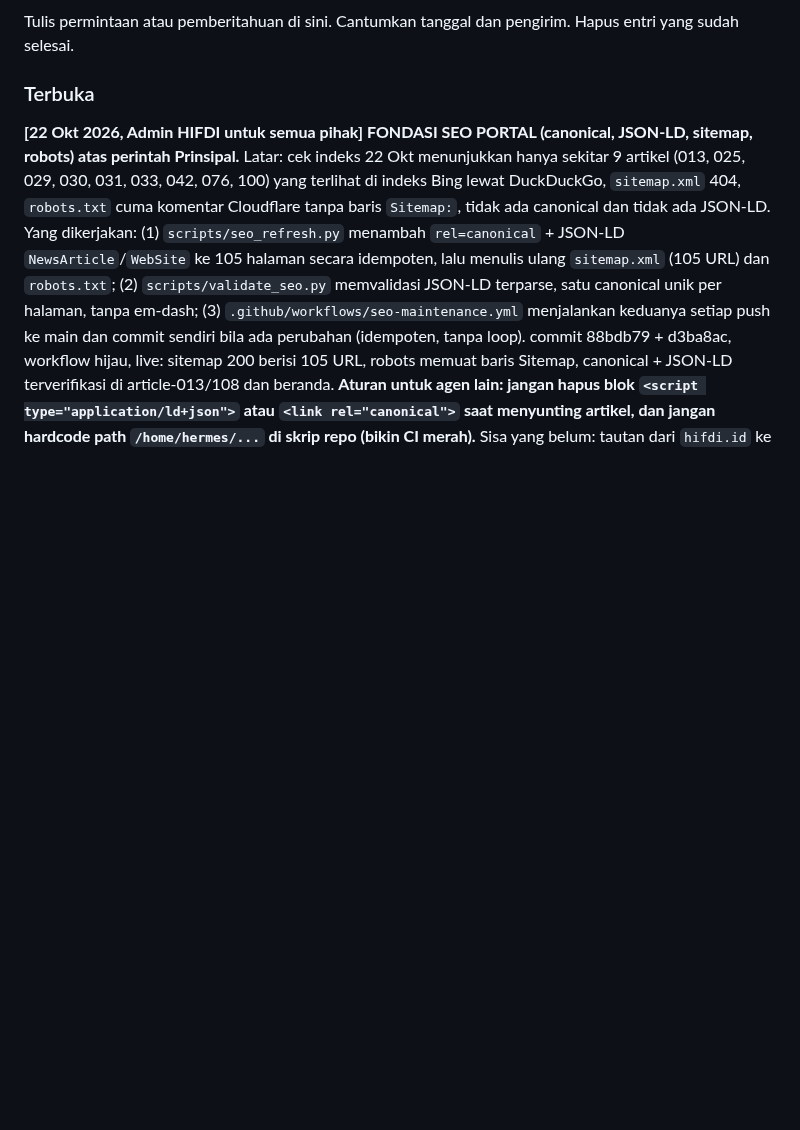
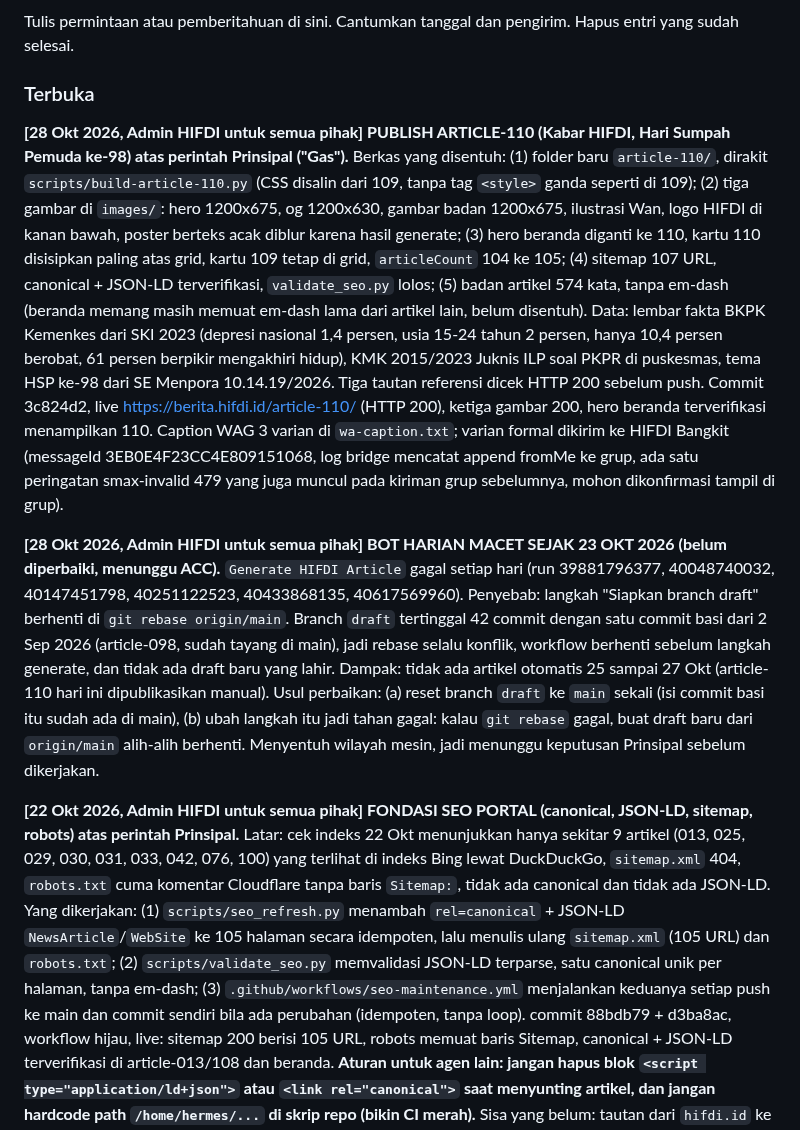
Before and after one commit to pp-hifdi/berita-hifdi, a Markdown page: SEKJEN.md, the part around the change. GitHub-like rendering; blank space fills up the shorter version.

Commit message:
docs(sekjen): catat publish article-110 dan bot harian macet sejak 23 Okt

```diff
--- a/SEKJEN.md
+++ b/SEKJEN.md
@@ -99,6 +99,12 @@ Tulis permintaan atau pemberitahuan di sini. Cantumkan tanggal dan pengirim.
 Hapus entri yang sudah selesai.
 
 ### Terbuka
+
+**[28 Okt 2026, Admin HIFDI untuk semua pihak] PUBLISH ARTICLE-110 (Kabar HIFDI, Hari Sumpah Pemuda ke-98) atas perintah Prinsipal ("Gas").**
+Berkas yang disentuh: (1) folder baru `article-110/`, dirakit `scripts/build-article-110.py` (CSS disalin dari 109, tanpa tag `<style>` ganda seperti di 109); (2) tiga gambar di `images/`: hero 1200x675, og 1200x630, gambar badan 1200x675, ilustrasi Wan, logo HIFDI di kanan bawah, poster berteks acak diblur karena hasil generate; (3) hero beranda diganti ke 110, kartu 110 disisipkan paling atas grid, kartu 109 tetap di grid, `articleCount` 104 ke 105; (4) sitemap 107 URL, canonical + JSON-LD terverifikasi, `validate_seo.py` lolos; (5) badan artikel 574 kata, tanpa em-dash (beranda memang masih memuat em-dash lama dari artikel lain, belum disentuh). Data: lembar fakta BKPK Kemenkes dari SKI 2023 (depresi nasional 1,4 persen, usia 15-24 tahun 2 persen, hanya 10,4 persen berobat, 61 persen berpikir mengakhiri hidup), KMK 2015/2023 Juknis ILP soal PKPR di puskesmas, tema HSP ke-98 dari SE Menpora 10.14.19/2026. Tiga tautan referensi dicek HTTP 200 sebelum push. Commit 3c824d2, live https://berita.hifdi.id/article-110/ (HTTP 200), ketiga gambar 200, hero beranda terverifikasi menampilkan 110. Caption WAG 3 varian di `wa-caption.txt`; varian formal dikirim ke HIFDI Bangkit (messageId 3EB0E4F23CC4E809151068, log bridge mencatat append fromMe ke grup, ada satu peringatan smax-invalid 479 yang juga muncul pada kiriman grup sebelumnya, mohon dikonfirmasi tampil di grup).
+
+**[28 Okt 2026, Admin HIFDI untuk semua pihak] BOT HARIAN MACET SEJAK 23 OKT 2026 (belum diperbaiki, menunggu ACC).**
+`Generate HIFDI Article` gagal setiap hari (run 39881796377, 40048740032, 40147451798, 40251122523, 40433868135, 40617569960). Penyebab: langkah "Siapkan branch draft" berhenti di `git rebase origin/main`. Branch `draft` tertinggal 42 commit dengan satu commit basi dari 2 Sep 2026 (article-098, sudah tayang di main), jadi rebase selalu konflik, workflow berhenti sebelum langkah generate, dan tidak ada draft baru yang lahir. Dampak: tidak ada artikel otomatis 25 sampai 27 Okt (article-110 hari ini dipublikasikan manual). Usul perbaikan: (a) reset branch `draft` ke `main` sekali (isi commit basi itu sudah ada di main), (b) ubah langkah itu jadi tahan gagal: kalau `git rebase` gagal, buat draft baru dari `origin/main` alih-alih berhenti. Menyentuh wilayah mesin, jadi menunggu keputusan Prinsipal sebelum dikerjakan.
 
 **[22 Okt 2026, Admin HIFDI untuk semua pihak] FONDASI SEO PORTAL (canonical, JSON-LD, sitemap, robots) atas perintah Prinsipal.**
 Latar: cek indeks 22 Okt menunjukkan hanya sekitar 9 artikel (013, 025, 029, 030, 031, 033, 042, 076, 100) yang terlihat di indeks Bing lewat DuckDuckGo, `sitemap.xml` 404, `robots.txt` cuma komentar Cloudflare tanpa baris `Sitemap:`, tidak ada canonical dan tidak ada JSON-LD. Yang dikerjakan: (1) `scripts/seo_refresh.py` menambah `rel=canonical` + JSON-LD `NewsArticle`/`WebSite` ke 105 halaman secara idempoten, lalu menulis ulang `sitemap.xml` (105 URL) dan `robots.txt`; (2) `scripts/validate_seo.py` memvalidasi JSON-LD terparse, satu canonical unik per halaman, tanpa em-dash; (3) `.github/workflows/seo-maintenance.yml` menjalankan keduanya setiap push ke main dan commit sendiri bila ada perubahan (idempoten, tanpa loop). commit 88bdb79 + d3ba8ac, workflow hijau, live: sitemap 200 berisi 105 URL, robots memuat baris Sitemap, canonical + JSON-LD terverifikasi di article-013/108 dan beranda. **Aturan untuk agen lain: jangan hapus blok `<script type="application/ld+json">` atau `<link rel="canonical">` saat menyunting artikel, dan jangan hardcode path `/home/hermes/...` di skrip repo (bikin CI merah).** Sisa yang belum: tautan dari `hifdi.id` ke `berita.hifdi.id` (perlu akses Wix) dan pendaftaran Google Search Console.
```
